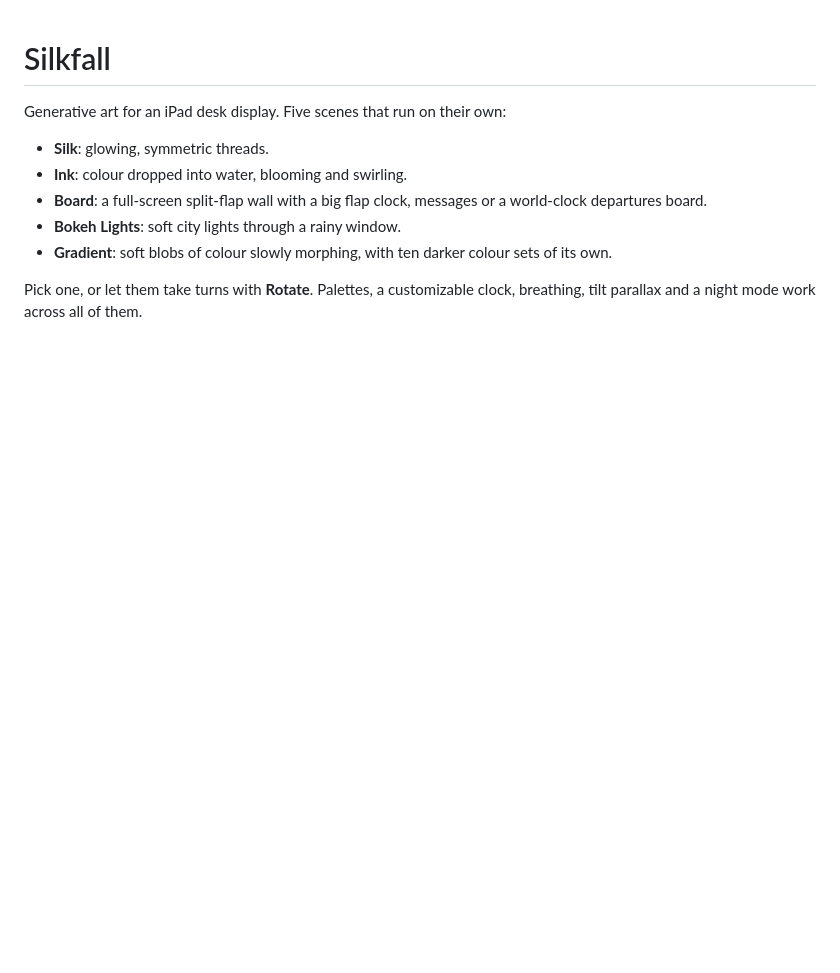
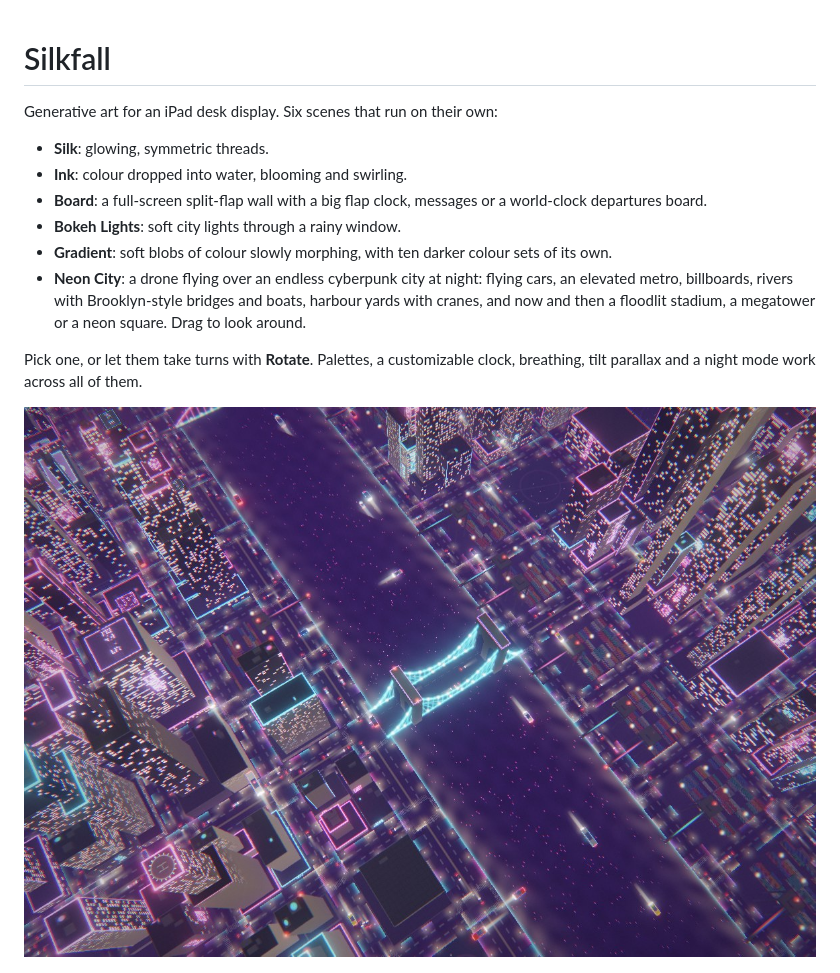
Before and after one commit to Atharva309/SILKFALL, a Markdown page: README.md, the part around the change. GitHub-like rendering; pictures changed too: docs/city.jpg (added); blank space fills up the shorter version.

Commit message:
city mode

```diff
--- a/README.md
+++ b/README.md
@@ -1,14 +1,17 @@
 # Silkfall
 
-Generative art for an iPad desk display. Five scenes that run on their own:
+Generative art for an iPad desk display. Six scenes that run on their own:
 
 - **Silk**: glowing, symmetric threads.
 - **Ink**: colour dropped into water, blooming and swirling.
 - **Board**: a full-screen split-flap wall with a big flap clock, messages or a world-clock departures board.
 - **Bokeh Lights**: soft city lights through a rainy window.
 - **Gradient**: soft blobs of colour slowly morphing, with ten darker colour sets of its own.
+- **Neon City**: a drone flying over an endless cyberpunk city at night: flying cars, an elevated metro, billboards, rivers with Brooklyn-style bridges and boats, harbour yards with cranes, and now and then a floodlit stadium, a megatower or a neon square. Drag to look around.
 
 Pick one, or let them take turns with **Rotate**. Palettes, a customizable clock, breathing, tilt parallax and a night mode work across all of them.
+
+![Neon City](docs/city.jpg)
 
 ![Silk](docs/silk.jpg)
 
```
Also changed, not shown: 2 other files.
